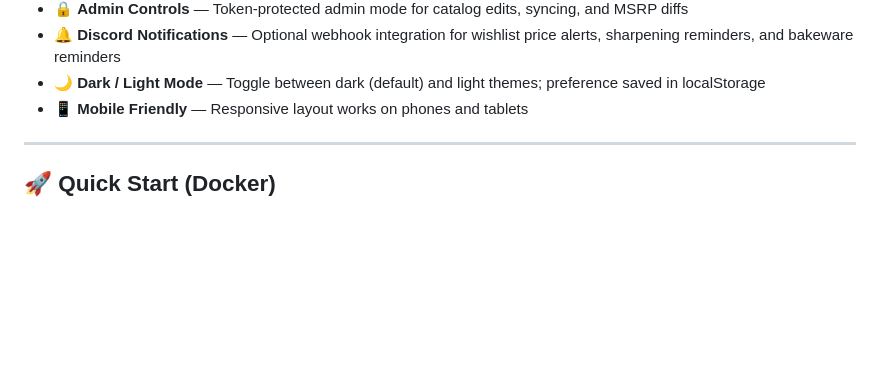
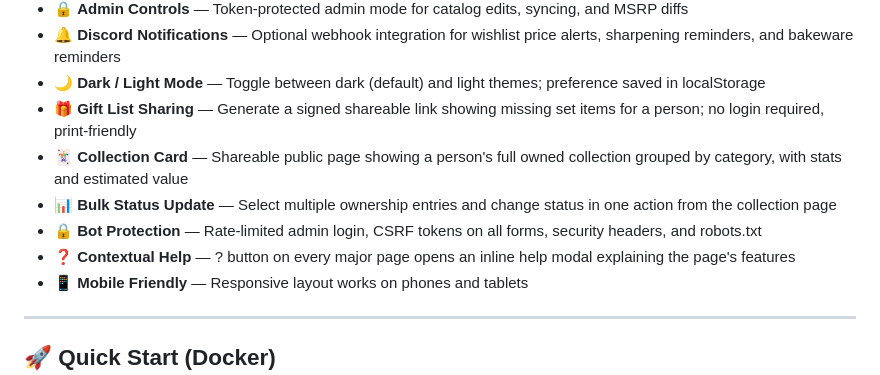
Before and after one commit to antwanchild/cutco_catalog, a Markdown page: README.md, the part around the change. GitHub-like rendering; blank space fills up the shorter version.

Commit message:
docs: update README with features added since last update
Adds gift list sharing, collection card, bulk status update,
bot protection, and contextual help modals to the feature list.

Co-Authored-By: Claude Sonnet 4.6 <noreply@anthropic.com>

```diff
--- a/README.md
+++ b/README.md
@@ -29,6 +29,11 @@ A self-hosted web application for Cutco collectors to catalog, track, and manage
 - 🔒 **Admin Controls** — Token-protected admin mode for catalog edits, syncing, and MSRP diffs
 - 🔔 **Discord Notifications** — Optional webhook integration for wishlist price alerts, sharpening reminders, and bakeware reminders
 - 🌙 **Dark / Light Mode** — Toggle between dark (default) and light themes; preference saved in localStorage
+- 🎁 **Gift List Sharing** — Generate a signed shareable link showing missing set items for a person; no login required, print-friendly
+- 🃏 **Collection Card** — Shareable public page showing a person's full owned collection grouped by category, with stats and estimated value
+- 📊 **Bulk Status Update** — Select multiple ownership entries and change status in one action from the collection page
+- 🔒 **Bot Protection** — Rate-limited admin login, CSRF tokens on all forms, security headers, and robots.txt
+- ❓ **Contextual Help** — ? button on every major page opens an inline help modal explaining the page's features
 - 📱 **Mobile Friendly** — Responsive layout works on phones and tablets
 
 ---
```
